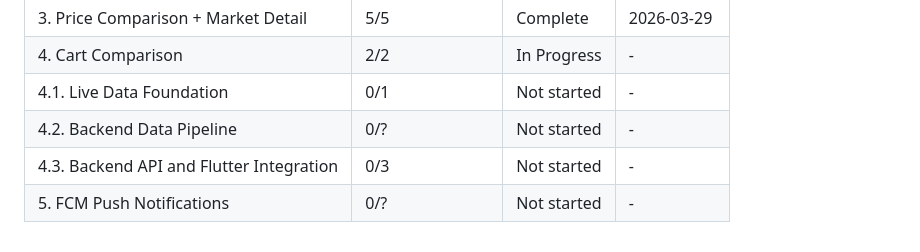
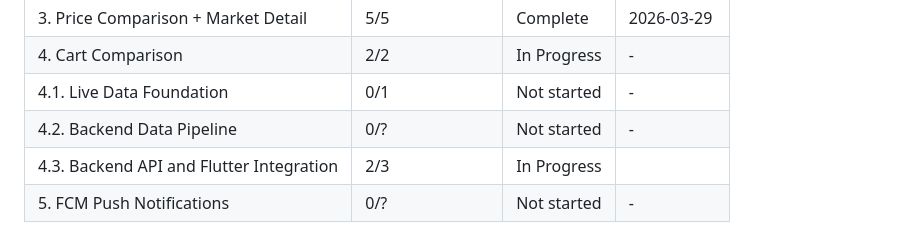
Before and after one commit to hokaradag/fiyatcep, a Markdown page: .planning/ROADMAP.md, the part around one of its changes. Rendered like a GitHub page.

```diff
--- a/.planning/ROADMAP.md
+++ b/.planning/ROADMAP.md
@@ -154,5 +154,5 @@ Phases execute in numeric order: 1 -> 2 -> 3 -> 4 -> 4.1 -> 4.2 -> 4.3 -> 5
 | 4. Cart Comparison | 2/2 | In Progress | - |
 | 4.1. Live Data Foundation | 0/1 | Not started | - |
 | 4.2. Backend Data Pipeline | 0/? | Not started | - |
-| 4.3. Backend API and Flutter Integration | 0/3 | Not started | - |
+| 4.3. Backend API and Flutter Integration | 2/3 | In Progress|  |
 | 5. FCM Push Notifications | 0/? | Not started | - |
```
Also changed, not shown: other parts of .planning/ROADMAP.md (+1 -1 lines), .planning/STATE.md (+10 -6 lines), 1 other file.
